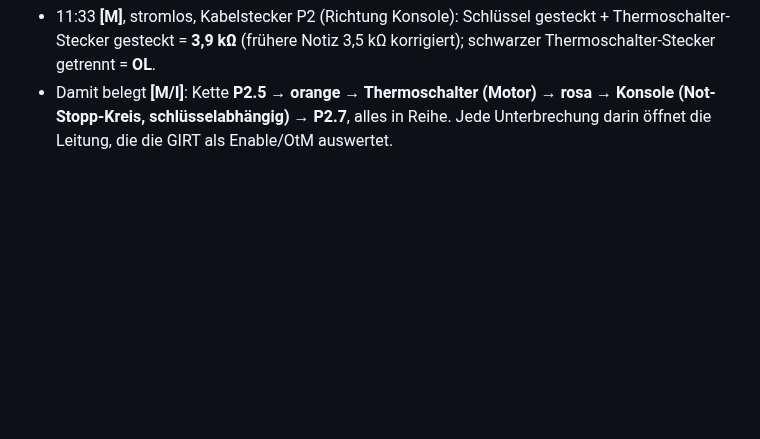
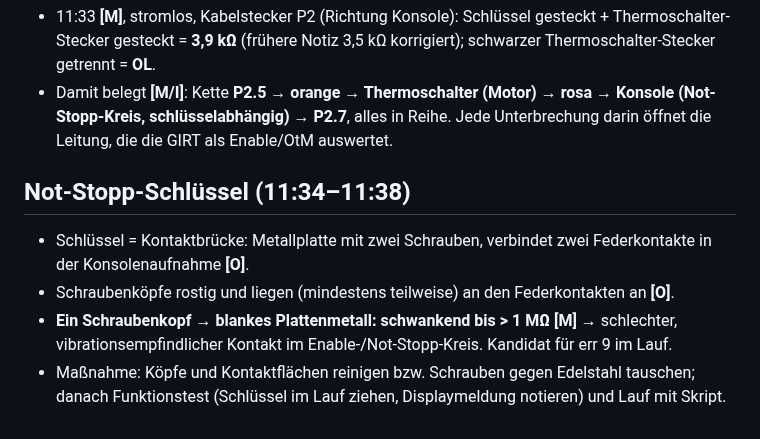
Before and after one commit to kmoellenhoff/myrun_diagnostics, a Markdown page: docs/LAUF_2026-11-11.md, the part around the change. Drawn GitHub-style; blank space fills up the shorter version.

Commit message:
Not-Stopp-Schlüssel: rostige Kontaktschraube, bis >1 MOhm schwankend
Co-Authored-By: Claude Opus 5.5 <noreply@anthropic.com>
Claude-Session: https://claude.ai/code/session_01PCWMsMLh1QUFQHXCMiZTdR

```diff
--- a/docs/LAUF_2026-11-11.md
+++ b/docs/LAUF_2026-11-11.md
@@ -30,3 +30,9 @@ Der Wackelkontakt lag zwischen Treiberbein und dem gemeinsamen VDD/VCC-Netz; der
 - err 9 kann damit auch aus dem Not-Stopp-Kreis der Konsole oder dem Kabelweg durch den Holm kommen, nicht nur vom Thermoschalter.
 - 11:33 **[M]**, stromlos, Kabelstecker P2 (Richtung Konsole): Schlüssel gesteckt + Thermoschalter-Stecker gesteckt = **3,9 kΩ** (frühere Notiz 3,5 kΩ korrigiert); schwarzer Thermoschalter-Stecker getrennt = **OL**.
 - Damit belegt **[M/I]**: Kette **P2.5 → orange → Thermoschalter (Motor) → rosa → Konsole (Not-Stopp-Kreis, schlüsselabhängig) → P2.7**, alles in Reihe. Jede Unterbrechung darin öffnet die Leitung, die die GIRT als Enable/OtM auswertet.
+
+## Not-Stopp-Schlüssel (11:34–11:38)
+- Schlüssel = Kontaktbrücke: Metallplatte mit zwei Schrauben, verbindet zwei Federkontakte in der Konsolenaufnahme **[O]**.
+- Schraubenköpfe rostig und liegen (mindestens teilweise) an den Federkontakten an **[O]**.
+- **Ein Schraubenkopf → blankes Plattenmetall: schwankend bis > 1 MΩ** **[M]** → schlechter, vibrationsempfindlicher Kontakt im Enable-/Not-Stopp-Kreis. Kandidat für err 9 im Lauf.
+- Maßnahme: Köpfe und Kontaktflächen reinigen bzw. Schrauben gegen Edelstahl tauschen; danach Funktionstest (Schlüssel im Lauf ziehen, Displaymeldung notieren) und Lauf mit Skript.
```
